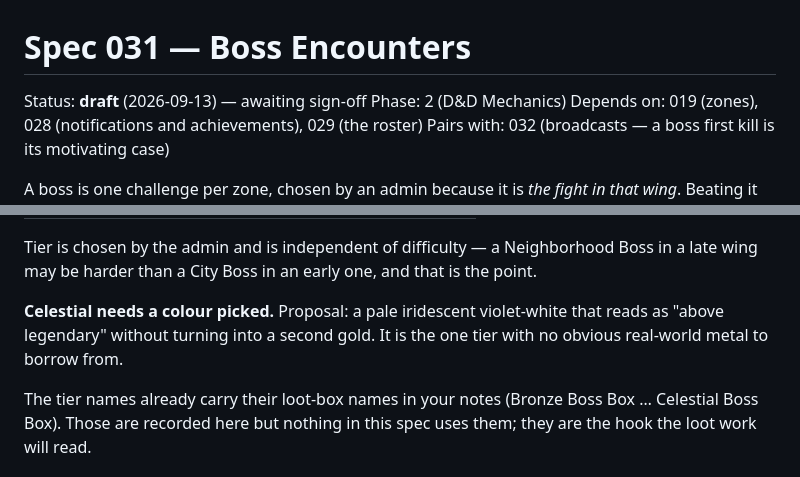
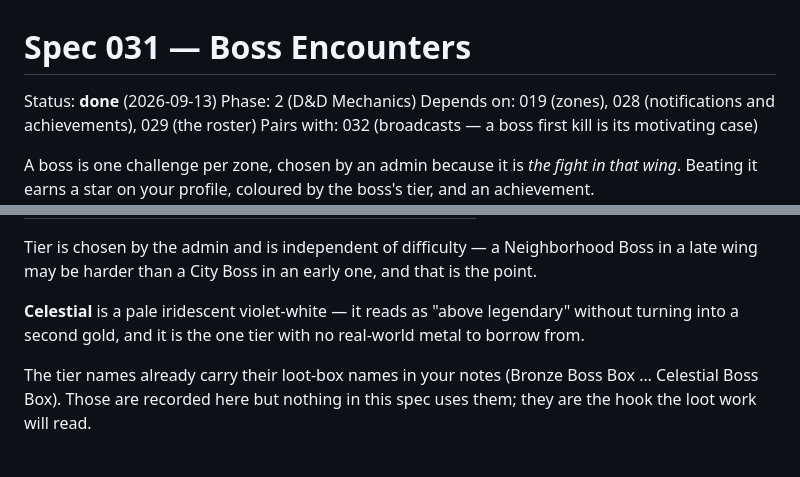
Before and after one commit to Anders-Sec/ctf, a Markdown page: specs/031-boss-encounters.md, 2 parts joined by grey strips. Rendered like a GitHub page.

```diff
--- a/specs/031-boss-encounters.md
+++ b/specs/031-boss-encounters.md
@@ -1,6 +1,6 @@
 # Spec 031 — Boss Encounters
 
-Status: **draft** (2026-09-13) — awaiting sign-off
+Status: **done** (2026-09-13)
 Phase: 2 (D&D Mechanics)
 Depends on: 019 (zones), 028 (notifications and achievements), 029 (the roster)
 Pairs with: 032 (broadcasts — a boss first kill is its motivating case)
@@ -46,9 +46,9 @@ Tier is chosen by the admin and is independent of difficulty — a Neighborhood
 Boss in a late wing may be harder than a City Boss in an early one, and that is
 the point.
 
-**Celestial needs a colour picked.** Proposal: a pale iridescent violet-white
-that reads as "above legendary" without turning into a second gold. It is the
-one tier with no obvious real-world metal to borrow from.
+**Celestial** is a pale iridescent violet-white — it reads as "above legendary"
+without turning into a second gold, and it is the one tier with no real-world
+metal to borrow from.
 
 The tier names already carry their loot-box names in your notes
 (Bronze Boss Box … Celestial Boss Box). Those are recorded here but nothing in
```
Also changed, not shown: specs/README.md (+2 -0 lines).
